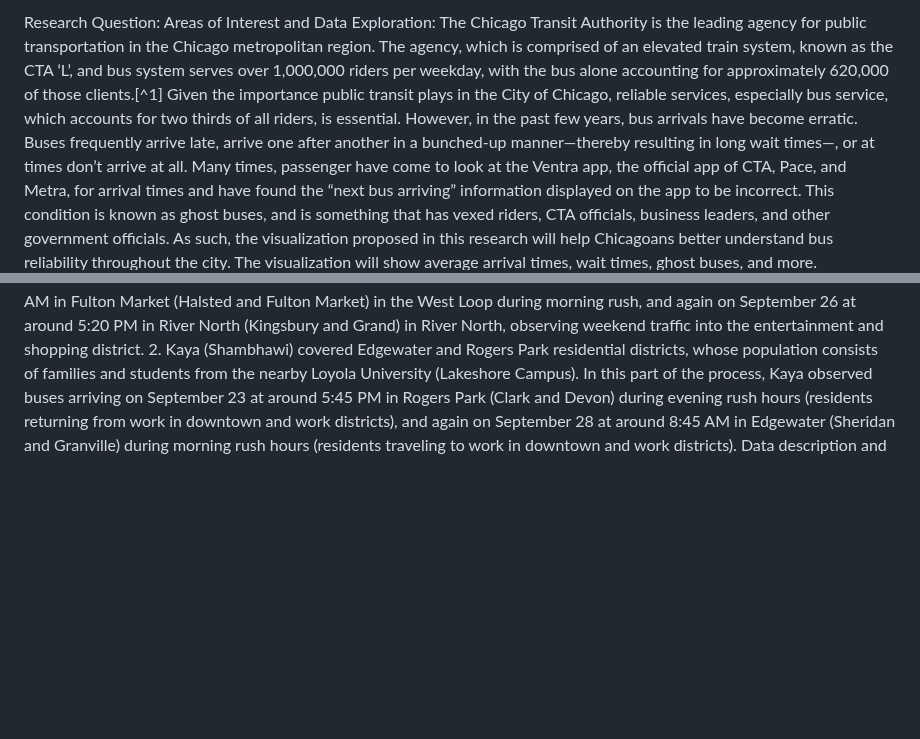
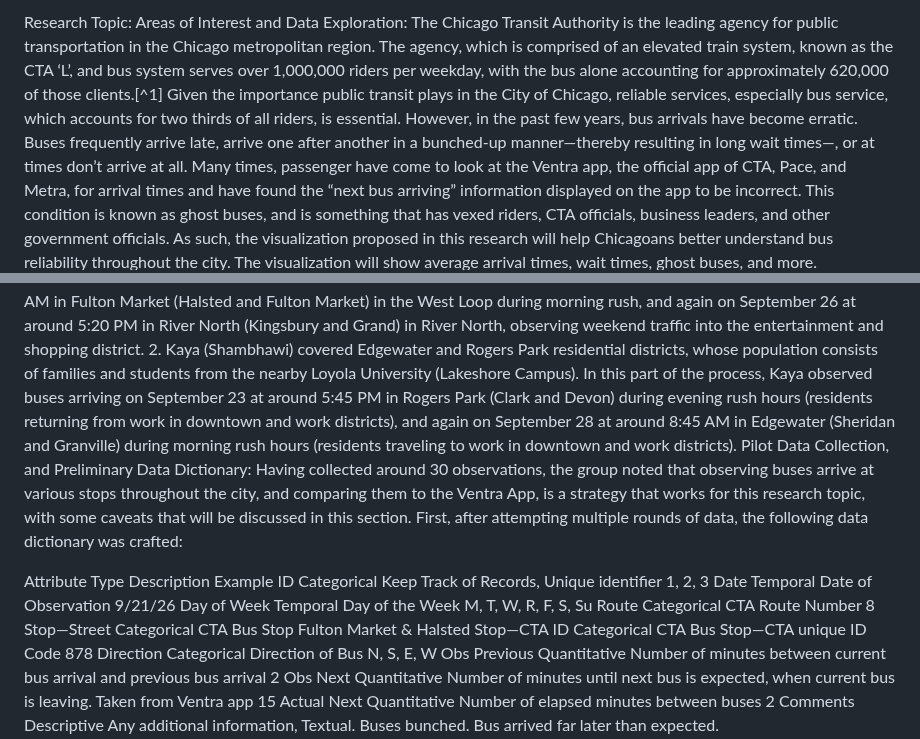
Before and after one commit to mhorowitz11213/CS424_Fall2016_Project, a Markdown page: Report/Assignment1.md, 2 parts joined by grey strips. GitHub-like rendering; blank space fills up the shorter version.

```diff
--- a/Report/Assignment1.md
+++ b/Report/Assignment1.md
@@ -1,4 +1,4 @@
-Research Question: Areas of Interest and Data Exploration:
+Research Topic: Areas of Interest and Data Exploration:
 	The Chicago Transit Authority is the leading agency for public transportation in the Chicago metropolitan region. The agency, which is comprised of an elevated train system, known as the CTA ‘L’, and bus system serves over 1,000,000 riders per weekday, with the bus alone accounting for approximately 620,000 of those clients.[^1]  Given the importance public transit plays in the City of Chicago, reliable services, especially bus service, which accounts for two thirds of all riders, is essential. However, in the past few years, bus arrivals have become erratic. Buses frequently arrive late, arrive one after another in a bunched-up manner—thereby resulting in long wait times—, or at times don’t arrive at all. Many times, passenger have come to look at the Ventra app, the official app of CTA, Pace, and Metra, for arrival times and have found the “next bus arriving” information displayed on the app to be incorrect. This condition is known as ghost buses, and is something that has vexed riders, CTA officials, business leaders, and other government officials. As such, the visualization proposed in this research will help Chicagoans better understand bus reliability throughout the city. The visualization will show average arrival times, wait times, ghost buses, and more.
 Observation and Data Collection Plan:
 	To create a visualization necessary to convey bus reliability, data was collected in the field. The three team members decided that the best way to collect data would be for each member to stand in front of a bus stop and observe how long it took for the next bus to arrive, while also recording “the next bus information” displayed on the official Ventra app. This process would then be repeated over and over again
@@ -12,3 +12,30 @@ Observation and Data Collection Plan:
 	Before collecting data, census data was quickly reviewed. Even in the pilot collection, the group wanted to try and cover different demographic regions. These regions needed to be different not just in terms of income and household wealth, but also in terms of lifestyle--vibrant downtown, walkable residential, suburban/bunglow belt, etc. neighborhoods--to ensure that the visualization captures CTA reliability as felt by all Chicago residents. With this in mind, the following data collection was conducted for the pilot study:
 	1. Matt covered both the Fulton Market and River North submarkets, representing the downtown region, whose population consists of workers in offices, downtown vistors, downtown residents, and tourists. In this part of the process, Matt observed buses arriving on September 21 at around 9:45 AM in Fulton Market (Halsted and Fulton Market) in the West Loop during morning rush, and again on September 26 at around 5:20 PM in River North (Kingsbury and Grand) in River North, observing weekend traffic into the entertainment and shopping district.
 	2. Kaya (Shambhawi) covered Edgewater and Rogers Park residential districts, whose population consists of families and students from the nearby Loyola University (Lakeshore Campus). In this part of the process, Kaya observed buses arriving on September 23 at around 5:45 PM in Rogers Park (Clark and Devon) during evening rush hours (residents returning from work in downtown and work districts), and again on September 28 at around 8:45 AM in Edgewater (Sheridan and Granville) during morning rush hours (residents traveling to work in downtown and work districts).
+Pilot Data Collection, and Preliminary Data Dictionary:
+	Having collected around 30 observations, the group noted that observing buses arrive at various stops throughout the city, and comparing them to the Ventra App, is a strategy that works for this research topic, with some caveats that will be discussed in this section.
+	First, after attempting multiple rounds of data, the following data dictionary was crafted:
+
+
+
+Attribute	 Type	        Description	                                Example
+ID	         Categorical	Keep Track of Records, Unique
+                            identifier	                            1, 2, 3
+Date	     Temporal	    Date of Observation	                        9/21/26
+Day of Week	 Temporal	    Day of the Week	                            M, T, W, R, F, S, Su
+Route	     Categorical	CTA Route Number	                    8
+Stop—Street	 Categorical	CTA Bus Stop	                        Fulton Market & Halsted
+Stop—CTA ID	 Categorical	CTA Bus Stop—CTA unique ID Code	        878
+Direction	 Categorical	Direction of Bus	                    N, S, E, W
+Obs Previous Quantitative	Number of minutes between
+                            current bus arrival and previous
+							bus arrival	                            2
+Obs Next	 Quantitative	Number of minutes until next
+                            bus is expected, when current bus
+							is leaving.
+							Taken from Ventra app	                15
+Actual Next	 Quantitative	Number of elapsed minutes between buses	2
+Comments	 Descriptive	Any additional information, Textual.    Buses bunched.
+                                                                    Bus arrived far later than expected.
+
+
```
Also changed, not shown: other parts of Report/Assignment1.md (+6 -0 lines).
